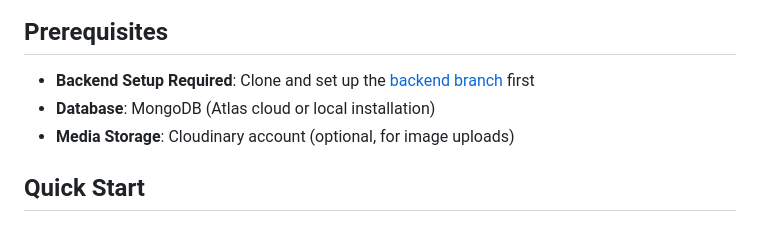
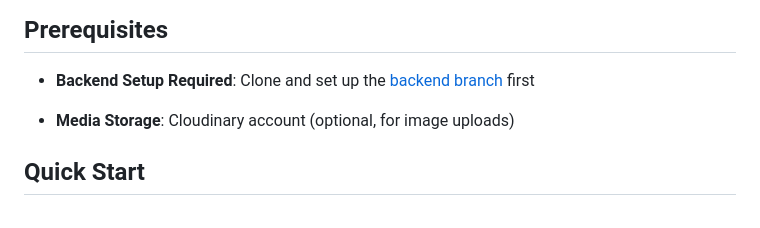
Before and after one commit to yehiamtheone/forrealdatingapp, a Markdown page: readme.md, the part around the change. Rendered like a GitHub page.

```diff
--- a/readme.md
+++ b/readme.md
@@ -5,7 +5,7 @@ A Java-based frontend application for a real-time dating platform with MongoDB b
 ## Prerequisites
 
 - **Backend Setup Required**: Clone and set up the [backend branch](https://github.com/yehiamtheone/forrealdatingapp/tree/Backend) first
-- **Database**: MongoDB (Atlas cloud or local installation)
+
 - **Media Storage**: Cloudinary account (optional, for image uploads)
 
 ## Quick Start
```
